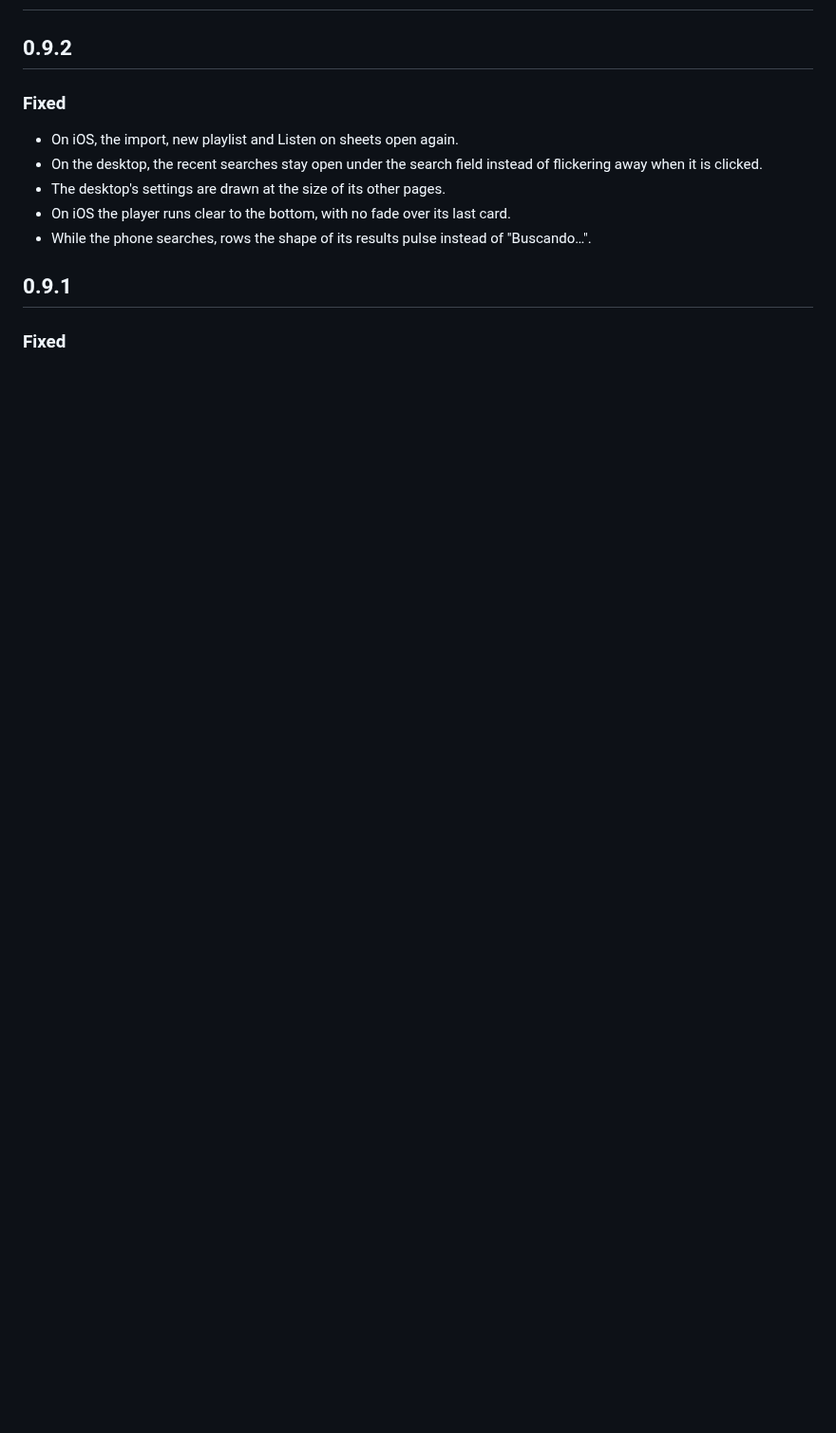
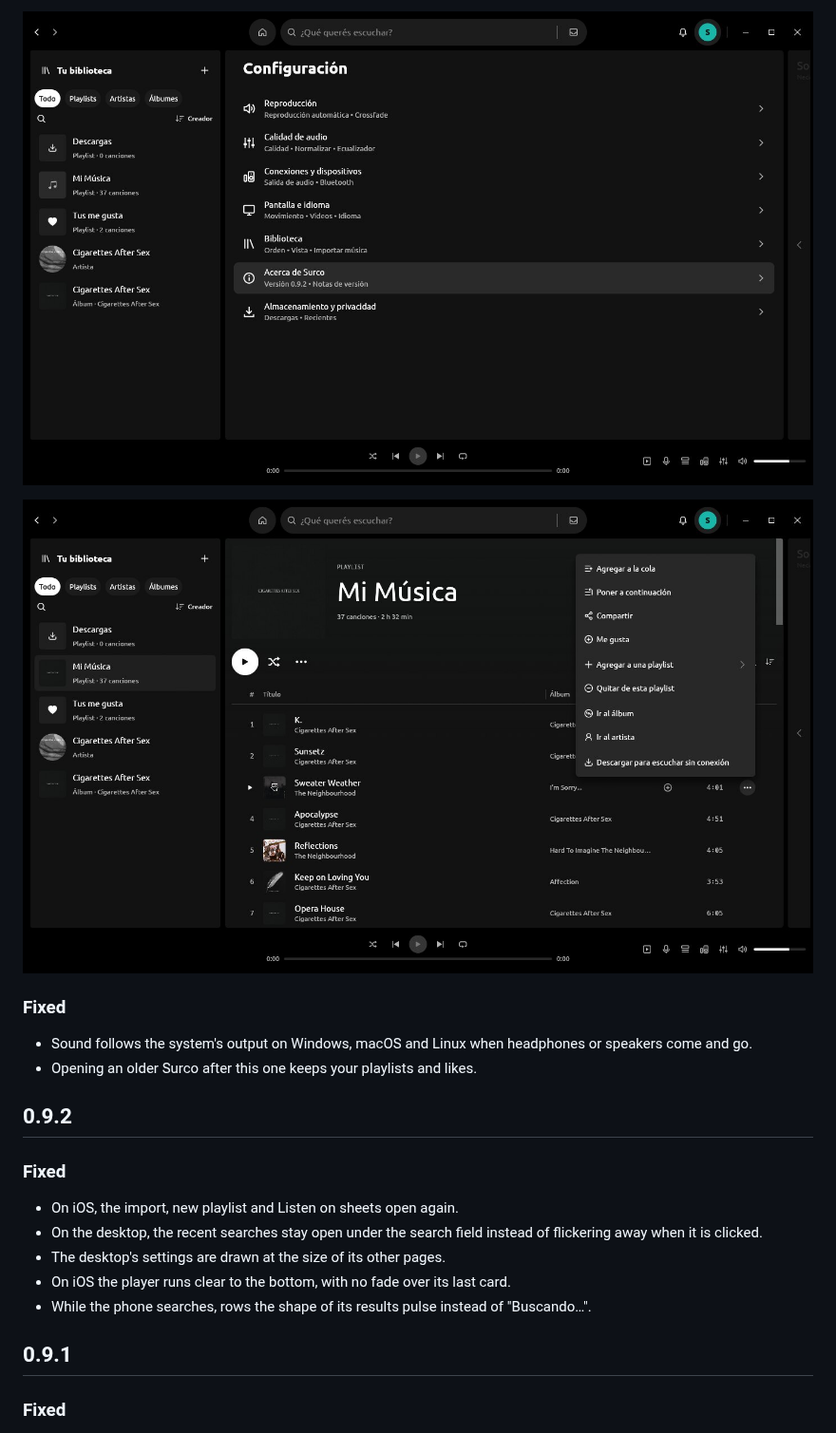
Before and after one commit to Niiihuel/surco, a Markdown page: CHANGELOG.md, the part around one of its changes. Shown at 95% size. Drawn GitHub-style; pictures changed too: docs/releases/0.10.0/playlist.jpg (added), docs/releases/0.10.0/settings.jpg (added); blank space fills up the shorter version.

Commit message:
chore: release 0.10.0
Co-Authored-By: Claude Opus 5.5 <noreply@anthropic.com>

```diff
--- a/CHANGELOG.md
+++ b/CHANGELOG.md
@@ -2,3 +48,12 @@
+![Settings](https://raw.githubusercontent.com/Niiihuel/surco/v0.10.0/docs/releases/0.10.0/settings.jpg)
+
+![A playlist and its menu](https://raw.githubusercontent.com/Niiihuel/surco/v0.10.0/docs/releases/0.10.0/playlist.jpg)
+
+### Fixed
+
+- Sound follows the system's output on Windows, macOS and Linux when headphones or
+  speakers come and go.
+- Opening an older Surco after this one keeps your playlists and likes.
 
 ## 0.9.2
 
```
Also changed, not shown: other parts of CHANGELOG.md (+46 -0 lines), docs/releases/0.10.0/handoff.jpg (added), docs/releases/0.10.0/home.jpg (added), docs/releases/0.10.0/profile.jpg (added), docs/releases/0.10.0/search.jpg (added), 3 other files.
